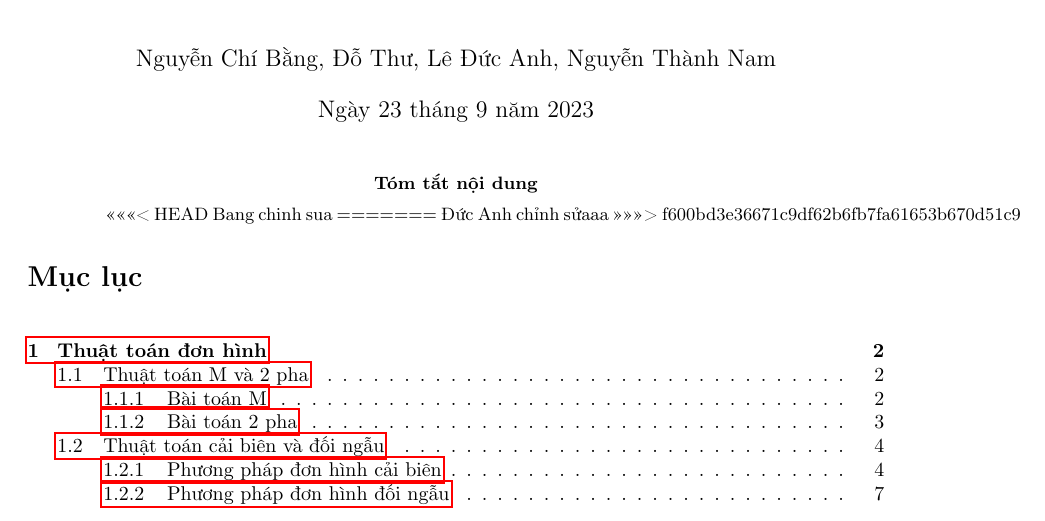
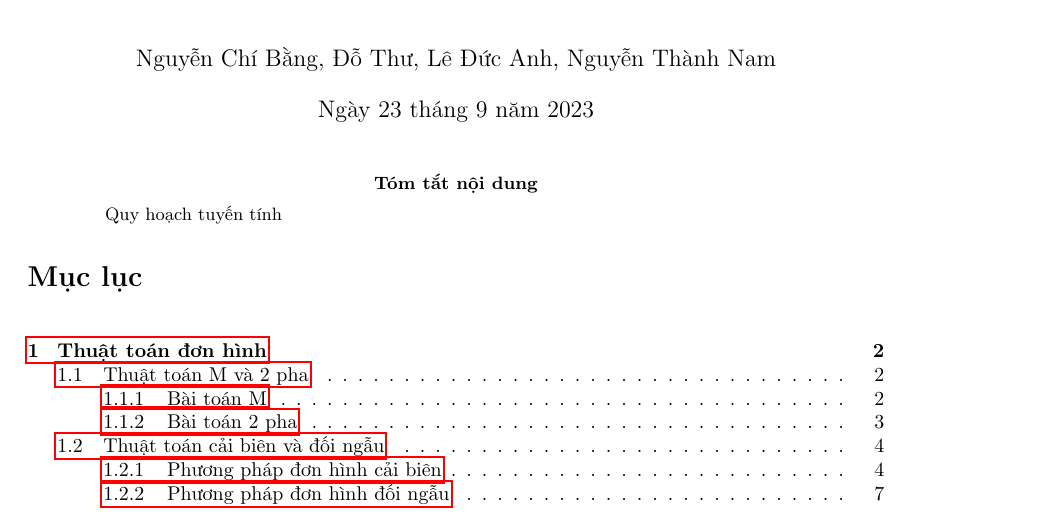
Before and after one commit to NCKH-SV/Chuong1, a LaTeX paper (CHƯƠNG 1/Chuong1.tex): part of page 1 of 15, cut so that both start at the same text. Compiled offline with pdfLaTeX; a missing bibliography style is replaced by a similar one.

Commit message:
Bancie checked

```diff
--- a/CHƯƠNG 1/Chuong1.tex
+++ b/CHƯƠNG 1/Chuong1.tex
@@ -38,11 +38,7 @@
 \maketitle
 
 \begin{abstract}
-<<<<<<< HEAD
-Bang chinh sua
-=======
-Đức Anh chỉnh sửaaa
->>>>>>> f600bd3e36671c9df62b6fb7fa61653b670d51c9
+Quy hoạch tuyến tính
 \end{abstract}
 
 \tableofcontents
```
Also changed, not shown: CHƯƠNG 1/Chuong1.pdf, 1 other file.
